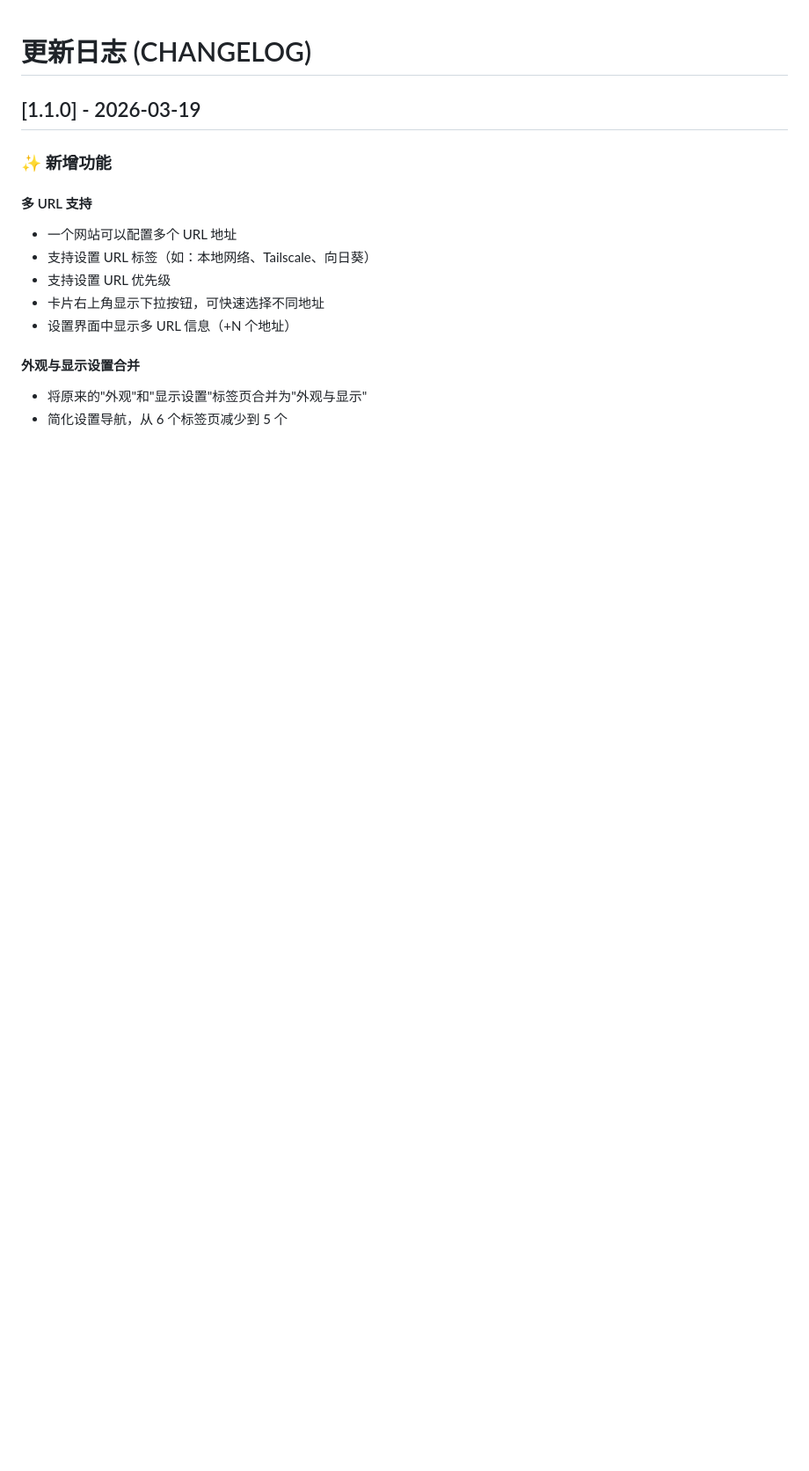
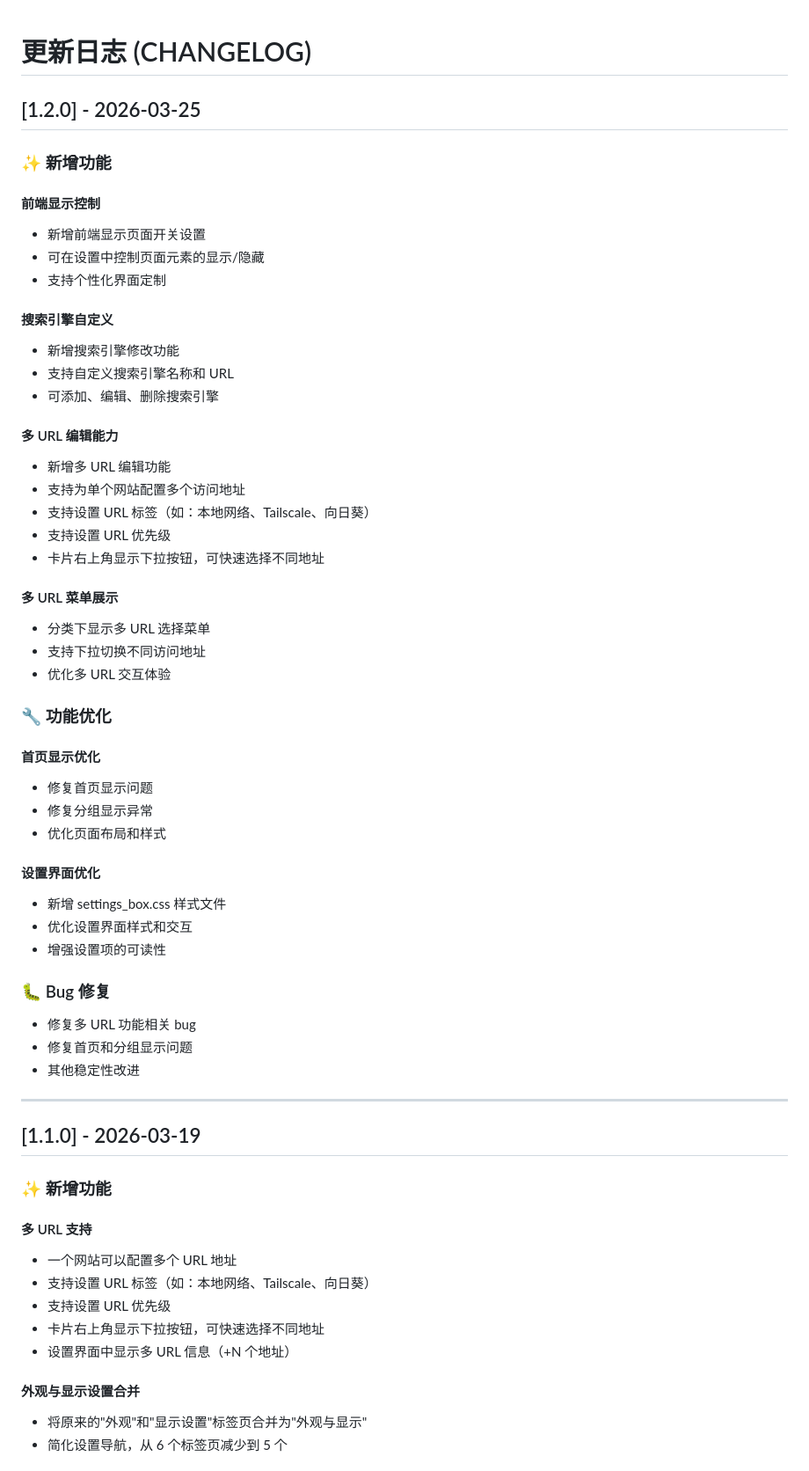
Before and after one commit to LceAn/LocalNavigationPage, a Markdown page: docs/CHANGELOG.md, the part around the change. Shown at 88% size. Drawn GitHub-style; blank space fills up the shorter version.

Commit message:
docs: 更新 CHANGELOG 添加 v1.2.0 更新日志
- 新增前端显示控制功能
- 新增搜索引擎自定义功能
- 新增多 URL 编辑能力
- 新增多 URL 菜单展示
- 修复首页和分组显示问题
- 其他 Bug 修复和优化

```diff
--- a/docs/CHANGELOG.md
+++ b/docs/CHANGELOG.md
@@ -1,4 +1,50 @@
 # 更新日志 (CHANGELOG)
+
+## [1.2.0] - 2026-03-25
+
+### ✨ 新增功能
+
+#### 前端显示控制
+- 新增前端显示页面开关设置
+- 可在设置中控制页面元素的显示/隐藏
+- 支持个性化界面定制
+
+#### 搜索引擎自定义
+- 新增搜索引擎修改功能
+- 支持自定义搜索引擎名称和 URL
+- 可添加、编辑、删除搜索引擎
+
+#### 多 URL 编辑能力
+- 新增多 URL 编辑功能
+- 支持为单个网站配置多个访问地址
+- 支持设置 URL 标签（如：本地网络、Tailscale、向日葵）
+- 支持设置 URL 优先级
+- 卡片右上角显示下拉按钮，可快速选择不同地址
+
+#### 多 URL 菜单展示
+- 分类下显示多 URL 选择菜单
+- 支持下拉切换不同访问地址
+- 优化多 URL 交互体验
+
+### 🔧 功能优化
+
+#### 首页显示优化
+- 修复首页显示问题
+- 修复分组显示异常
+- 优化页面布局和样式
+
+#### 设置界面优化
+- 新增 settings_box.css 样式文件
+- 优化设置界面样式和交互
+- 增强设置项的可读性
+
+### 🐛 Bug 修复
+
+- 修复多 URL 功能相关 bug
+- 修复首页和分组显示问题
+- 其他稳定性改进
+
+---
 
 ## [1.1.0] - 2026-03-19
 
```
